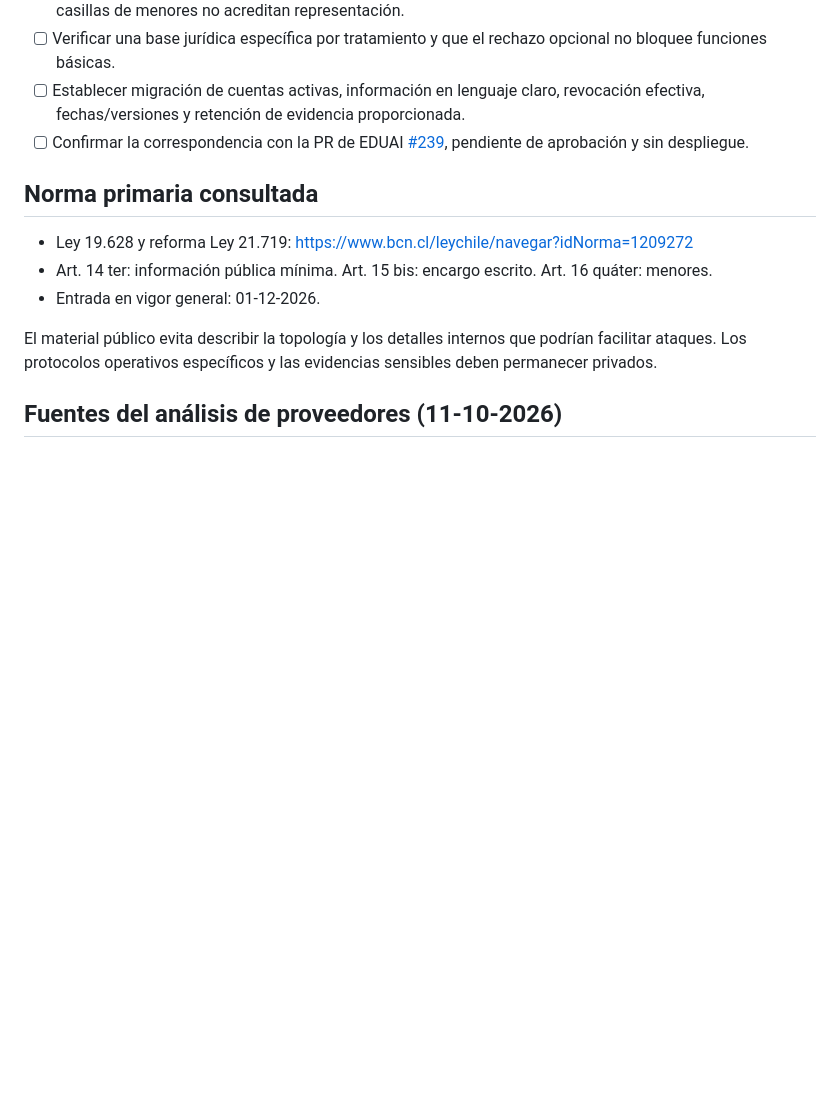
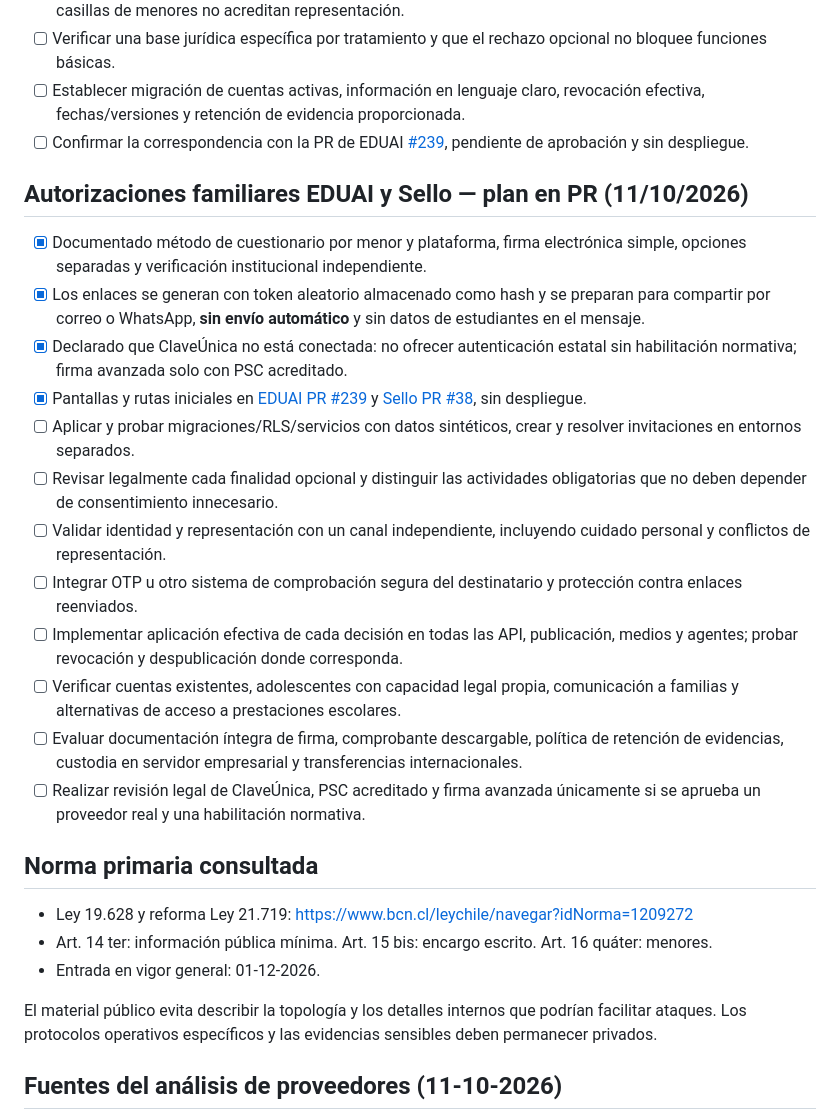
Before and after one commit to innova-space-edu/ceo_AI_mira, a Markdown page: docs/PRIVACY_REVIEW_CHECKLIST_2026.md, the part around the change. Drawn GitHub-style; blank space fills up the shorter version.

Commit message:
docs: record EDUAI and Sello family authorization implementation and ClaveUnica integration blockers

```diff
--- a/docs/PRIVACY_REVIEW_CHECKLIST_2026.md
+++ b/docs/PRIVACY_REVIEW_CHECKLIST_2026.md
@@ -70,6 +70,21 @@
 - [ ] Establecer migración de cuentas activas, información en lenguaje claro, revocación efectiva, fechas/versiones y retención de evidencia proporcionada.
 - [ ] Confirmar la correspondencia con la PR de EDUAI [#239](https://github.com/innova-space-edu/eduai-platform/pull/239), pendiente de aprobación y sin despliegue.
 
+## Autorizaciones familiares EDUAI y Sello — plan en PR (11/10/2026)
+
+- [x] Documentado método de cuestionario por menor y plataforma, firma electrónica simple, opciones separadas y verificación institucional independiente.
+- [x] Los enlaces se generan con token aleatorio almacenado como hash y se preparan para compartir por correo o WhatsApp, **sin envío automático** y sin datos de estudiantes en el mensaje.
+- [x] Declarado que ClaveÚnica no está conectada: no ofrecer autenticación estatal sin habilitación normativa; firma avanzada solo con PSC acreditado.
+- [x] Pantallas y rutas iniciales en [EDUAI PR #239](https://github.com/innova-space-edu/eduai-platform/pull/239) y [Sello PR #38](https://github.com/innova-space-edu/sello-tecnologico/pull/38), sin despliegue.
+- [ ] Aplicar y probar migraciones/RLS/servicios con datos sintéticos, crear y resolver invitaciones en entornos separados.
+- [ ] Revisar legalmente cada finalidad opcional y distinguir las actividades obligatorias que no deben depender de consentimiento innecesario.
+- [ ] Validar identidad y representación con un canal independiente, incluyendo cuidado personal y conflictos de representación.
+- [ ] Integrar OTP u otro sistema de comprobación segura del destinatario y protección contra enlaces reenviados.
+- [ ] Implementar aplicación efectiva de cada decisión en todas las API, publicación, medios y agentes; probar revocación y despublicación donde corresponda.
+- [ ] Verificar cuentas existentes, adolescentes con capacidad legal propia, comunicación a familias y alternativas de acceso a prestaciones escolares.
+- [ ] Evaluar documentación íntegra de firma, comprobante descargable, política de retención de evidencias, custodia en servidor empresarial y transferencias internacionales.
+- [ ] Realizar revisión legal de ClaveÚnica, PSC acreditado y firma avanzada únicamente si se aprueba un proveedor real y una habilitación normativa.
+
 ## Norma primaria consultada
 
 - Ley 19.628 y reforma Ley 21.719: https://www.bcn.cl/leychile/navegar?idNorma=1209272
```
